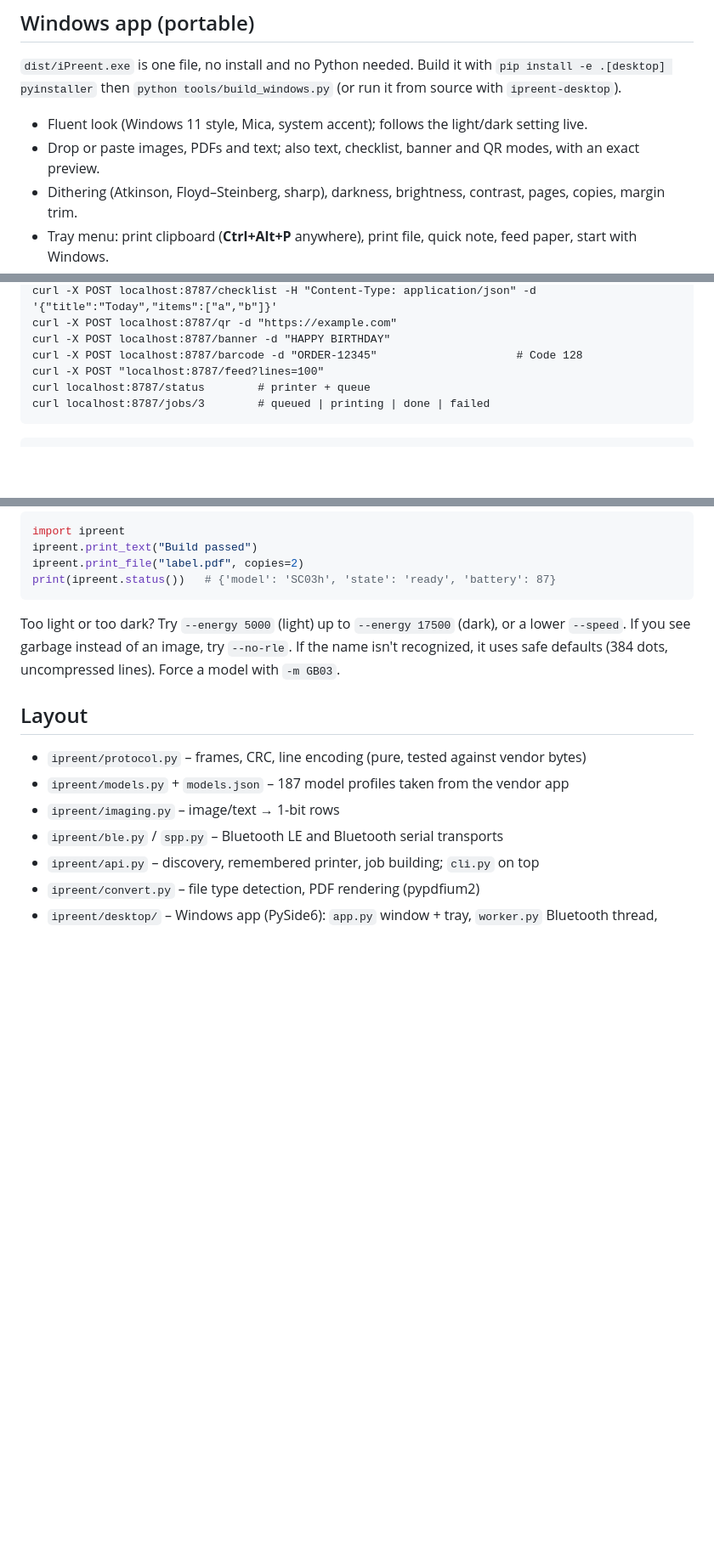
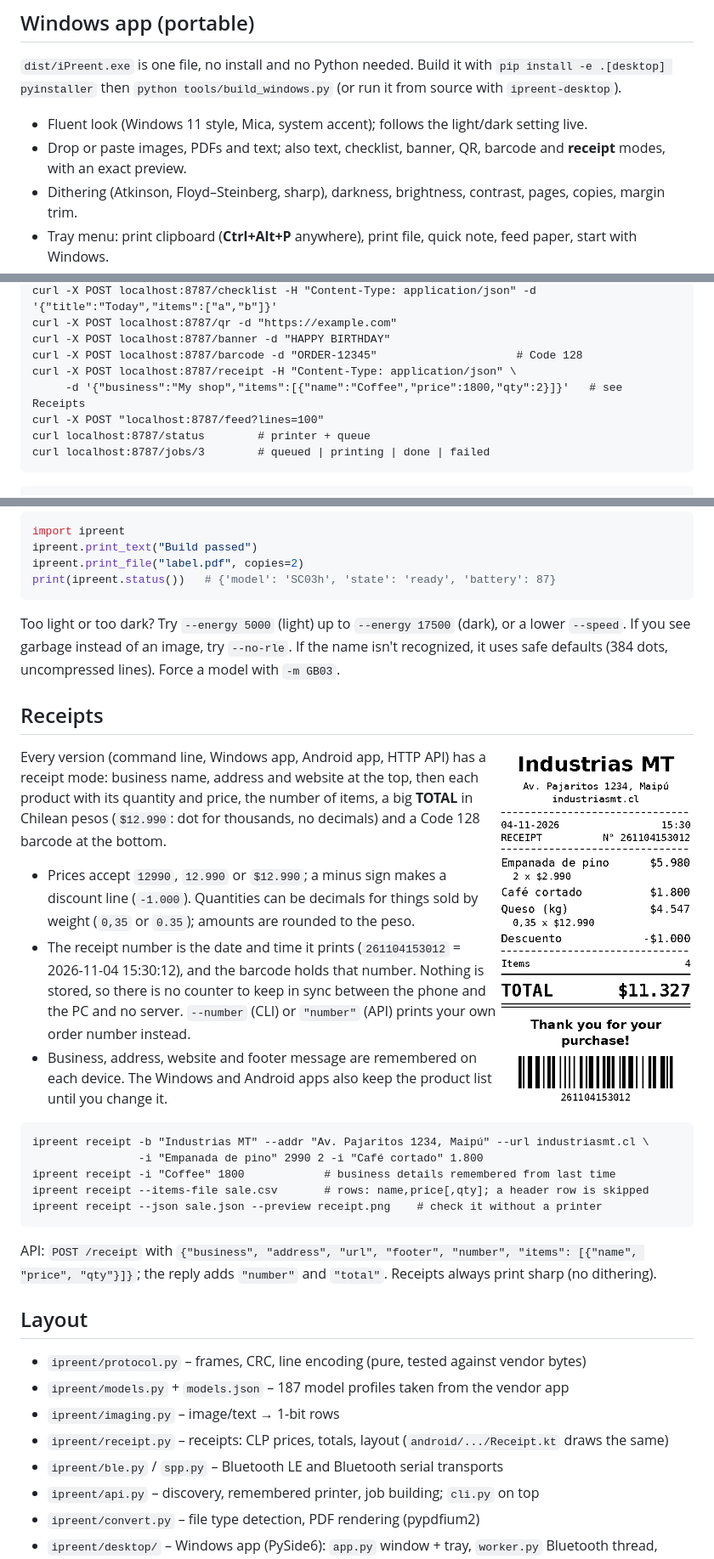
Before and after one commit to matias-saavedra-g/iPreent, a Markdown page: README.md, 3 parts joined by grey strips. Shown at 85% size. Rendered like a GitHub page; pictures changed too: assets/receipt-sample.png (added); blank space fills up the shorter version.

````diff
--- a/README.md
+++ b/README.md
@@ -11,7 +11,7 @@ No login, no internet, no vendor server. Protocol notes: [PROTOCOL.md](PROTOCOL.
 `pip install -e .[desktop] pyinstaller` then `python tools/build_windows.py`
 (or run it from source with `ipreent-desktop`).
 - Fluent look (Windows 11 style, Mica, system accent); follows the light/dark setting live.
-- Drop or paste images, PDFs and text; also text, checklist, banner and QR modes, with an exact preview.
+- Drop or paste images, PDFs and text; also text, checklist, banner, QR, barcode and **receipt** modes, with an exact preview.
 - Dithering (Atkinson, Floyd–Steinberg, sharp), darkness, brightness, contrast, pages, copies, margin trim.
 - Tray menu: print clipboard (**Ctrl+Alt+P** anywhere), print file, quick note, feed paper, start with Windows.
 - **Print from any app**: tray menu › *Add “iPreent” to print dialogs* (one admin prompt). This adds a printer
@@ -34,6 +34,8 @@ curl -X POST localhost:8787/checklist -H "Content-Type: application/json" -d '{"
 curl -X POST localhost:8787/qr -d "https://example.com"
 curl -X POST localhost:8787/banner -d "HAPPY BIRTHDAY"
 curl -X POST localhost:8787/barcode -d "ORDER-12345"                     # Code 128
+curl -X POST localhost:8787/receipt -H "Content-Type: application/json" \
+     -d '{"business":"My shop","items":[{"name":"Coffee","price":1800,"qty":2}]}'   # see Receipts
 curl -X POST "localhost:8787/feed?lines=100"
 curl localhost:8787/status        # printer + queue
 curl localhost:8787/jobs/3        # queued | printing | done | failed
@@ -91,10 +94,36 @@ Too light or too dark? Try `--energy 5000` (light) up to `--energy 17500` (dark)
 `--speed`. If you see garbage instead of an image, try `--no-rle`.
 If the name isn't recognized, it uses safe defaults (384 dots, uncompressed lines). Force a model with `-m GB03`.
 
+## Receipts
+<img src="assets/receipt-sample.png" width="230" align="right" alt="Sample receipt">
+
+Every version (command line, Windows app, Android app, HTTP API) has a receipt mode: business name, address
+and website at the top, then each product with its quantity and price, the number of items, a big **TOTAL**
+in Chilean pesos (`$12.990`: dot for thousands, no decimals) and a Code 128 barcode at the bottom.
+- Prices accept `12990`, `12.990` or `$12.990`; a minus sign makes a discount line (`-1.000`).
+  Quantities can be decimals for things sold by weight (`0,35` or `0.35`); amounts are rounded to the peso.
+- The receipt number is the date and time it prints (`261104153012` = 2026-11-04 15:30:12), and the barcode
+  holds that number. Nothing is stored, so there is no counter to keep in sync between the phone and the PC
+  and no server. `--number` (CLI) or `"number"` (API) prints your own order number instead.
+- Business, address, website and footer message are remembered on each device. The Windows and Android apps
+  also keep the product list until you change it.
+
+```
+ipreent receipt -b "Industrias MT" --addr "Av. Pajaritos 1234, Maipú" --url industriasmt.cl \
+                -i "Empanada de pino" 2990 2 -i "Café cortado" 1.800
+ipreent receipt -i "Coffee" 1800            # business details remembered from last time
+ipreent receipt --items-file sale.csv       # rows: name,price[,qty]; a header row is skipped
+ipreent receipt --json sale.json --preview receipt.png    # check it without a printer
+```
+API: `POST /receipt` with `{"business", "address", "url", "footer", "number", "items": [{"name", "price", "qty"}]}`;
+the reply adds `"number"` and `"total"`. Receipts always print sharp (no dithering).
+<br clear="right">
+
 ## Layout
 - `ipreent/protocol.py` – frames, CRC, line encoding (pure, tested against vendor bytes)
 - `ipreent/models.py` + `models.json` – 187 model profiles taken from the vendor app
 - `ipreent/imaging.py` – image/text → 1-bit rows
+- `ipreent/receipt.py` – receipts: CLP prices, totals, layout (`android/.../Receipt.kt` draws the same)
 - `ipreent/ble.py` / `spp.py` – Bluetooth LE and Bluetooth serial transports
 - `ipreent/api.py` – discovery, remembered printer, job building; `cli.py` on top
 - `ipreent/convert.py` – file type detection, PDF rendering (pypdfium2)
````
Also changed, not shown: other parts of README.md (+1 -0 lines), JOURNAL.md (+33 -0 lines), 11 other files.
